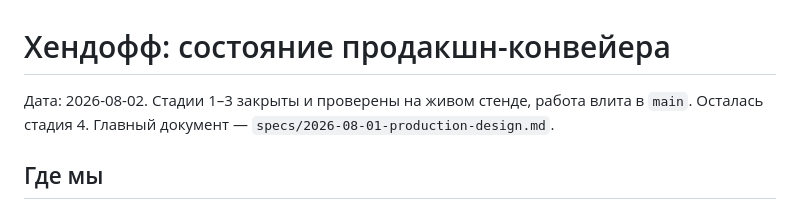
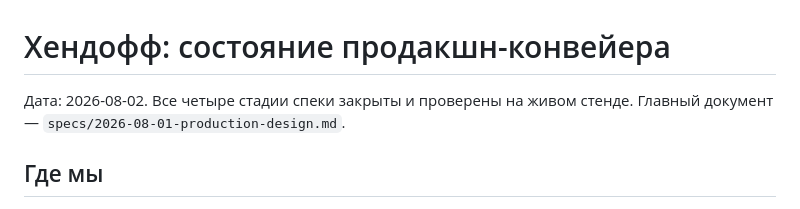
Before and after one commit to Braidner/takt, a Markdown page: specs/2026-08-02-handoff.md, the part around one of its changes. Rendered like a GitHub page.

```diff
--- a/specs/2026-08-02-handoff.md
+++ b/specs/2026-08-02-handoff.md
@@ -1,7 +1,7 @@
 # Хендофф: состояние продакшн-конвейера
 
-Дата: 2026-08-02. Стадии 1–3 закрыты и проверены на живом стенде, работа влита в `main`.
-Осталась стадия 4. Главный документ — `specs/2026-08-01-production-design.md`.
+Дата: 2026-08-02. Все четыре стадии спеки закрыты и проверены на живом стенде.
+Главный документ — `specs/2026-08-01-production-design.md`.
 
 ## Где мы
 
```
Also changed, not shown: other parts of specs/2026-08-02-handoff.md (+19 -5 lines), SKILL.md (+1 -0 lines).
